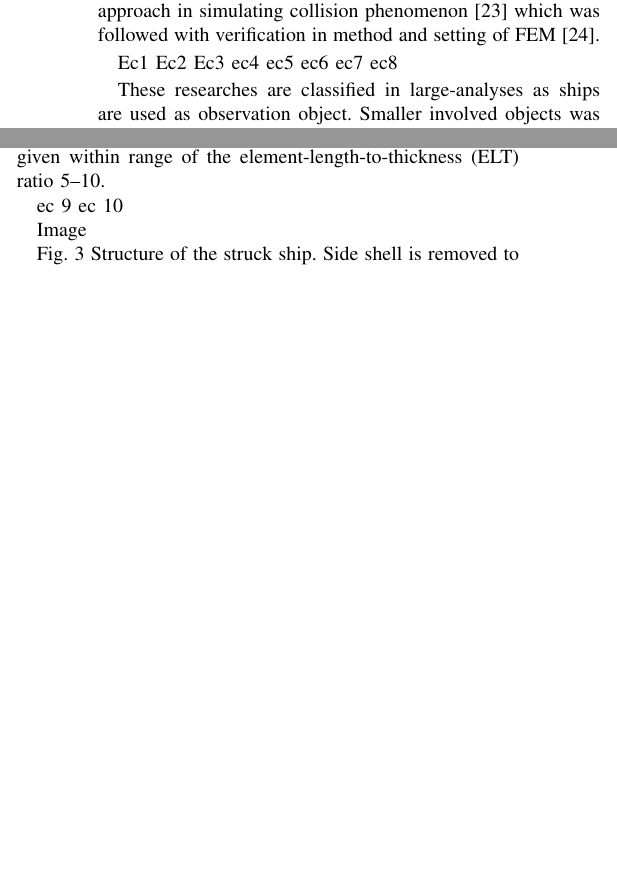
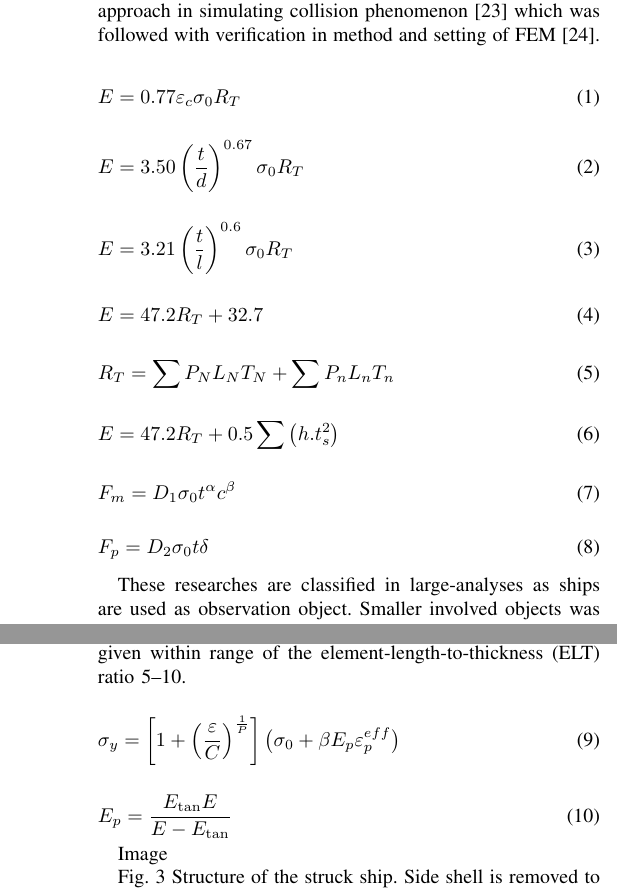
Before and after one commit to xgandiaga/ProduccionTextosFinalExercise, a LaTeX paper (Final.tex): two parts of the columns of page 2 of 5 before the commit and two parts of the columns of pages 2 and 3 of 5 after it, joined at a grey line, cut so that both start at the same text, the shorter picture padded with empty space. Compiled offline with pdfLaTeX.

Commit message:
Clase 3 !tabla ecuaciones

```diff
--- a/Final.tex
+++ b/Final.tex
@@ -1,4 +1,8 @@
 \documentclass[10pt,journal]{IEEEtran}
+
+\def\bframe#1\eframe{\begin{frame}#1\end{frame}}
+
+
 \usepackage[utf8]{inputenc}
 \usepackage[T1]{fontenc}
 \usepackage[english]{babel}
@@ -6,6 +10,7 @@
 \usepackage{graphicx}
 \usepackage{booktabs}
 \usepackage{subcaption}
+\usepackage{framed}
 \usepackage[noadjust]{cite} %citas agrupadas
 %\usepackage{hyperref}
 \usepackage{textcomp}  %grados bibliografía
@@ -16,6 +21,8 @@
 \usepackage{tabularx}
 \newcolumntype{d}[1]{D{ ,}{.}{#1}} %nuevo tipo de columna con decimales
 
+\usepackage{nomencl}
+\makenomenclature
 
 \markboth{Journal of Power Sources}{} %titulo pagina
 \title{Analysis of structural damage on the struck ship under side collision scenario}
@@ -93,11 +100,3 @@ as they used proposed energy formula by Zhang (Eqs. (1)–(3)). This formula is
 The damage modes of some basic structural element had been investigated by several authors \cite{paik1995ultimate,lu1990cutting,wierzbicki1993closed,simonsen1997ship,prabowo2017structural}, and the mean resistance is expressed in Eq. (7), and its relation with lateral indentation is described in Eq. (8). Kitamura
 in 2002 introduced finite element method (FEM) approach in simulating collision phenomenon \cite{kitamura2002fem} which was followed with verification in method and setting of FEM \cite{wisniewski2003effect}.
 
-Ec1
-Ec2
-Ec3
-ec4
-ec5
-ec6
-ec7
-ec8
@@ -104,3 +121,16 @@ ec8
+\end{table*}
+
+%ECUATIONS
+\begin{flalign}
+    &E=0.77 \varepsilon_{c} \sigma_{0} R_{T}& \label{eq1}  \\[12pt]
+    &E=3.50\left(\frac{t}{d}\right)^{0.67} \sigma_{0} R_{T}& \label{eq2} \\[12pt]
+    &E=3.21\left(\frac{t}{l}\right)^{0.6} \sigma_{0} R_{T}& \label{eq3} \\[12pt]
+    &E=47.2 R_{T}+32.7& \label{eq4} \\[12pt]
+    &R_{T}=\sum P_{N} L_{N} T_{N}+\sum P_{n} L_{n} T_{n}& \label{eq5} \\[12pt]
+    &E=47.2 R_{T}+0.5 \sum\left(h . t_{s}^{2}\right)&  \label{eq6} \\[12pt]
+    &F_{m}=D_{1} \sigma_{0} t^{\alpha} c^{\beta}& \label{eq7} \\[12pt]
+    &F_{p}=D_{2} \sigma_{0} t \delta& \label{eq8}
+\end{flalign}
 
 These researches are classified in large-analyses as ships are used as observation object. Smaller involved objects was reviewed in crash simulation by finite element analysis \cite{abdel2013frontal}
 and oblique impact scenario of thin-walled tube \cite{manikandaraja2016numerical}.
@@ -158,8 +188,12 @@ This formulation was considered as it was evidenced by previous author that this
 Meshing size for each ship was given different treatment. The struck ship which was defined as deformable structure, was given meshing size according to rec­ommendation of Tornqvist and Simonsen \cite{toernqvist2004safety}
 as well as Alsos and Amdahl \cite{alsos2007resistance}, who indicated that in order to capture local deformation pattern, the size should be given within range of the element-length-to-thickness (ELT) ratio 5–10.
 
-ec 9
-ec 10
+
+%%Ecuations
+\begin{flalign}
+    &\sigma_{y} =\left[1+\left(\frac{\varepsilon}{C}\right)^{\frac{1}{P}}\right]\left(\sigma_{0}+\beta E_{p} \varepsilon_{p}^{e f f}\right)& \label{eq9} \\[12pt]
+    &E_{p} =\frac{E_{\mathrm{tan}} E}{E-E_{\mathrm{tan}}}& \label{eq10}
+\end{flalign}
 
 Image
 
```
Also changed, not shown: Final.pdf, Final.tex (18 more changed lines), 8 other files.
